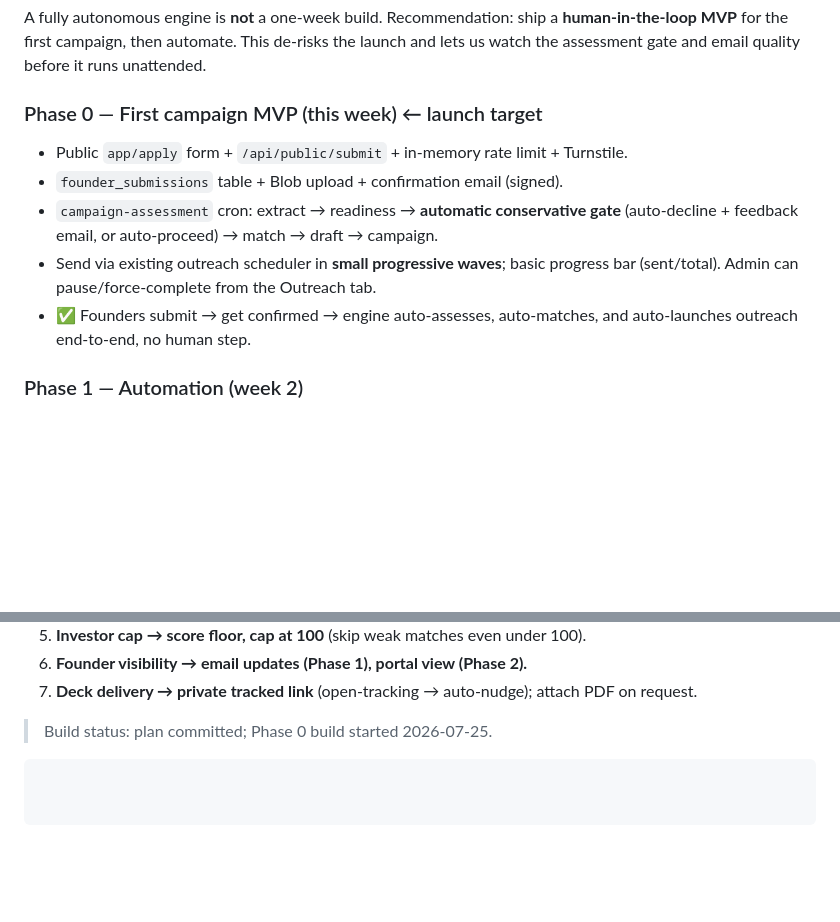
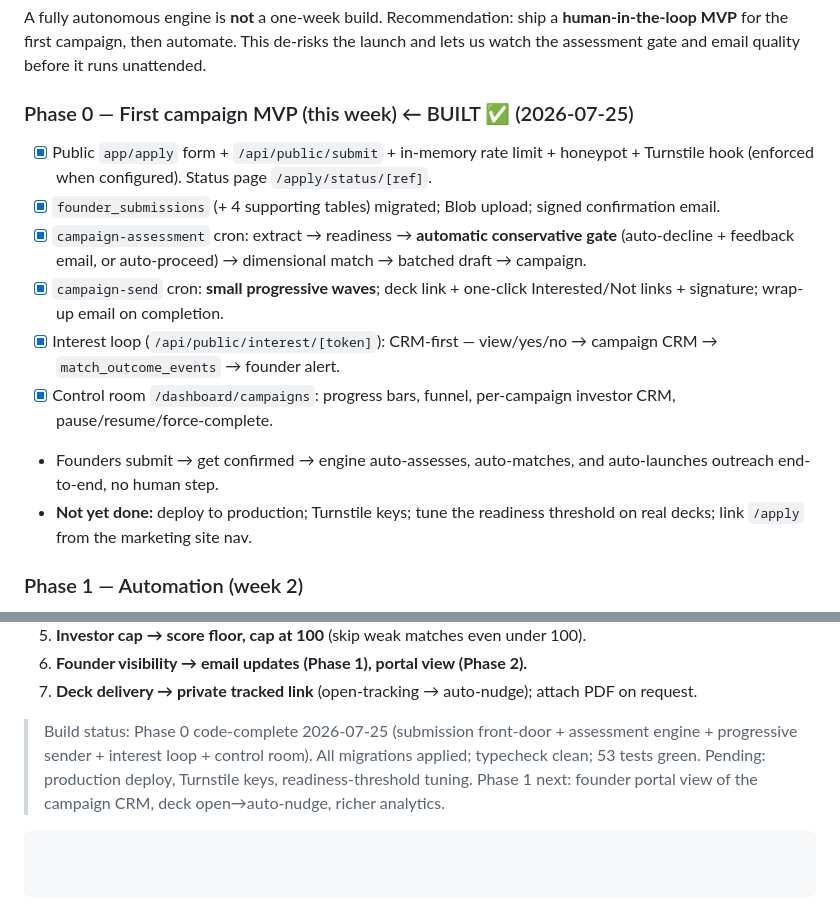
Before and after one commit to 345668/Anker, a Markdown page: CAMPAIGN_ENGINE_PLAN.md, 2 parts joined by grey strips. Rendered like a GitHub page; blank space fills up the shorter version.

Commit message:
docs: mark campaign engine Phase 0 code-complete
Co-Authored-By: Claude Opus 4.8 <noreply@anthropic.com>

````diff
--- a/CAMPAIGN_ENGINE_PLAN.md
+++ b/CAMPAIGN_ENGINE_PLAN.md
@@ -321,15 +321,24 @@ A fully autonomous engine is **not** a one-week build. Recommendation: ship a
 launch and lets us watch the assessment gate and email quality before it runs
 unattended.
 
-### Phase 0 — First campaign MVP (this week)  ← launch target
-- Public `app/apply` form + `/api/public/submit` + in-memory rate limit + Turnstile.
-- `founder_submissions` table + Blob upload + confirmation email (signed).
-- `campaign-assessment` cron: extract → readiness → **automatic conservative gate**
-  (auto-decline + feedback email, or auto-proceed) → match → draft → campaign.
-- Send via existing outreach scheduler in **small progressive waves**; basic
-  progress bar (sent/total). Admin can pause/force-complete from the Outreach tab.
-- ✅ Founders submit → get confirmed → engine auto-assesses, auto-matches, and
+### Phase 0 — First campaign MVP (this week)  ← BUILT ✅ (2026-07-25)
+- [x] Public `app/apply` form + `/api/public/submit` + in-memory rate limit +
+  honeypot + Turnstile hook (enforced when configured). Status page `/apply/status/[ref]`.
+- [x] `founder_submissions` (+ 4 supporting tables) migrated; Blob upload;
+  signed confirmation email.
+- [x] `campaign-assessment` cron: extract → readiness → **automatic conservative
+  gate** (auto-decline + feedback email, or auto-proceed) → dimensional match →
+  batched draft → campaign.
+- [x] `campaign-send` cron: **small progressive waves**; deck link + one-click
+  Interested/Not links + signature; wrap-up email on completion.
+- [x] Interest loop (`/api/public/interest/[token]`): CRM-first — view/yes/no →
+  campaign CRM → `match_outcome_events` → founder alert.
+- [x] Control room `/dashboard/campaigns`: progress bars, funnel, per-campaign
+  investor CRM, pause/resume/force-complete.
+- Founders submit → get confirmed → engine auto-assesses, auto-matches, and
   auto-launches outreach end-to-end, no human step.
+- **Not yet done:** deploy to production; Turnstile keys; tune the readiness
+  threshold on real decks; link `/apply` from the marketing site nav.
 
 ### Phase 1 — Automation (week 2)
 - `campaign-assessment` cron (batch, conservative auto-gate + auto-feedback).
@@ -400,5 +409,9 @@ unattended.
 7. **Deck delivery → private tracked link** (open-tracking → auto-nudge); attach
    PDF on request.
 
-> Build status: plan committed; Phase 0 build started 2026-07-25.
+> Build status: Phase 0 code-complete 2026-07-25 (submission front-door +
+> assessment engine + progressive sender + interest loop + control room). All
+> migrations applied; typecheck clean; 53 tests green. Pending: production
+> deploy, Turnstile keys, readiness-threshold tuning. Phase 1 next: founder
+> portal view of the campaign CRM, deck open→auto-nudge, richer analytics.
 ```
````
